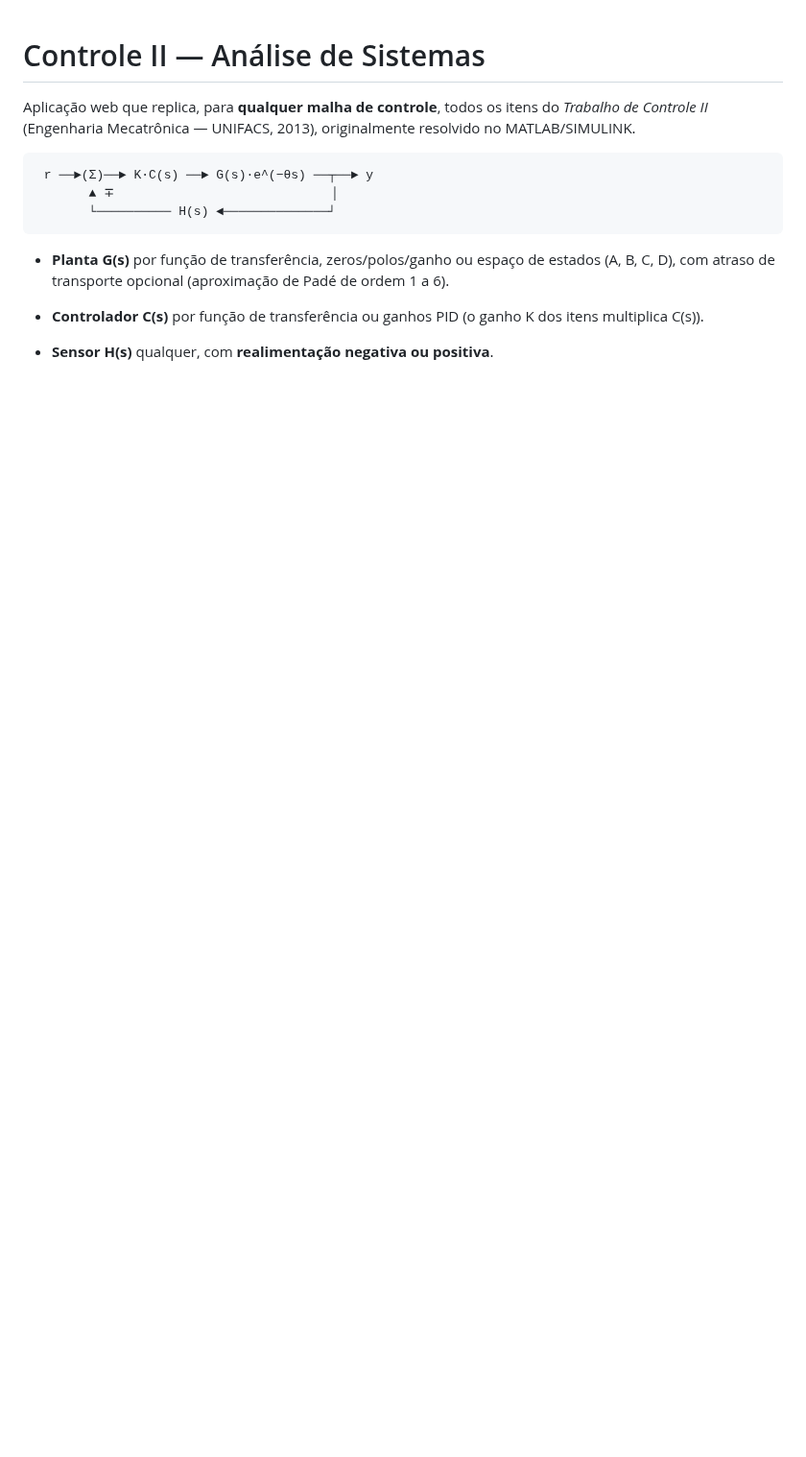
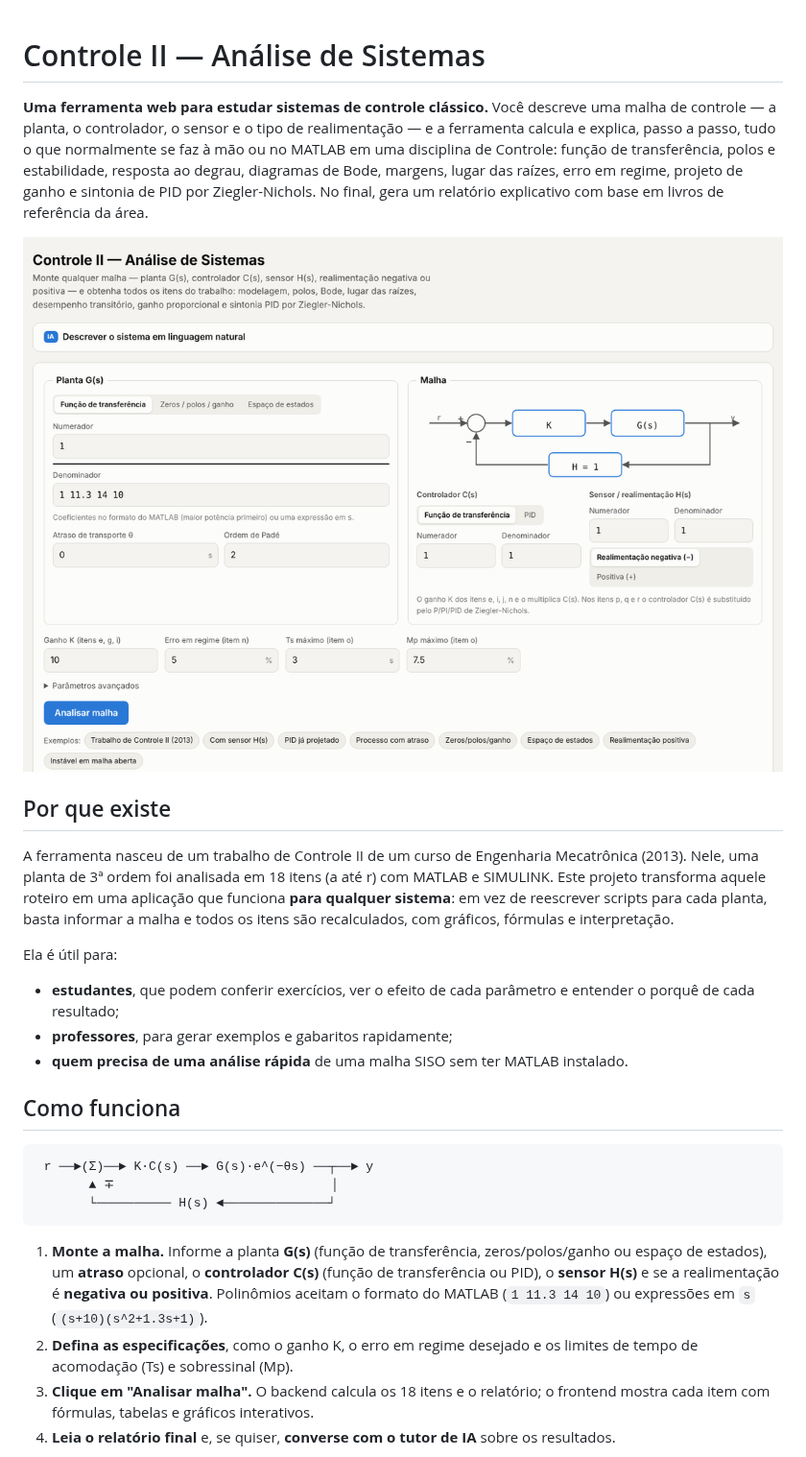
Before and after one commit to IgorGBarros/Controle2, a Markdown page: README.md, the part around one of its changes. Shown at 96% size. GitHub-like rendering; pictures changed too: docs/img/visao-geral.png (added); blank space fills up the shorter version.

````diff
--- a/README.md
+++ b/README.md
@@ -1,7 +1,29 @@
 # Controle II — Análise de Sistemas
 
-Aplicação web que replica, para **qualquer malha de controle**, todos os itens do *Trabalho de Controle II*
-(Engenharia Mecatrônica — UNIFACS, 2013), originalmente resolvido no MATLAB/SIMULINK.
+**Uma ferramenta web para estudar sistemas de controle clássico.** Você descreve uma malha de controle — a
+planta, o controlador, o sensor e o tipo de realimentação — e a ferramenta calcula e explica, passo a passo,
+tudo o que normalmente se faz à mão ou no MATLAB em uma disciplina de Controle: função de transferência,
+polos e estabilidade, resposta ao degrau, diagramas de Bode, margens, lugar das raízes, erro em regime,
+projeto de ganho e sintonia de PID por Ziegler-Nichols. No final, gera um relatório explicativo com base em
+livros de referência da área.
+
+![Visão geral da ferramenta](docs/img/visao-geral.png)
+
+## Por que existe
+
+A ferramenta nasceu de um trabalho de Controle II de um curso de Engenharia Mecatrônica (2013). Nele, uma
+planta de 3ª ordem foi analisada em 18 itens (a até r) com MATLAB e SIMULINK. Este projeto transforma aquele
+roteiro em uma aplicação que funciona **para qualquer sistema**: em vez de reescrever scripts para cada
+planta, basta informar a malha e todos os itens são recalculados, com gráficos, fórmulas e interpretação.
+
+Ela é útil para:
+
+- **estudantes**, que podem conferir exercícios, ver o efeito de cada parâmetro e entender o porquê de cada
+  resultado;
+- **professores**, para gerar exemplos e gabaritos rapidamente;
+- **quem precisa de uma análise rápida** de uma malha SISO sem ter MATLAB instalado.
+
+## Como funciona
 
 ```
  r ──►(Σ)──► K·C(s) ──► G(s)·e^(−θs) ──┬──► y
@@ -9,8 +31,13 @@ Aplicação web que replica, para **qualquer malha de controle**, todos os itens
        └────────── H(s) ◄──────────────┘
 ```
 
-- **Planta G(s)** por função de transferência, zeros/polos/ganho ou espaço de estados (A, B, C, D), com atraso
-  de transporte opcional (aproximação de Padé de ordem 1 a 6).
-- **Controlador C(s)** por função de transferência ou ganhos PID (o ganho K dos itens multiplica C(s)).
-- **Sensor H(s)** qualquer, com **realimentação negativa ou positiva**.
+1. **Monte a malha.** Informe a planta **G(s)** (função de transferência, zeros/polos/ganho ou espaço de
+   estados), um **atraso** opcional, o **controlador C(s)** (função de transferência ou PID), o **sensor H(s)**
+   e se a realimentação é **negativa ou positiva**. Polinômios aceitam o formato do MATLAB (`1 11.3 14 10`) ou
+   expressões em `s` (`(s+10)(s^2+1.3s+1)`).
+2. **Defina as especificações**, como o ganho K, o erro em regime desejado e os limites de tempo de acomodação
+   (Ts) e sobressinal (Mp).
+3. **Clique em "Analisar malha".** O backend calcula os 18 itens e o relatório; o frontend mostra cada item
+   com fórmulas, tabelas e gráficos interativos.
+4. **Leia o relatório final** e, se quiser, **converse com o tutor de IA** sobre os resultados.
 
````
Also changed, not shown: other parts of README.md (+113 -88 lines), docs/img/formulario-malha.png (added), docs/img/lugar-das-raizes.png (added), docs/img/relatorio-frequencia.png (added), docs/img/ziegler-nichols.png (added), 1 other file.
